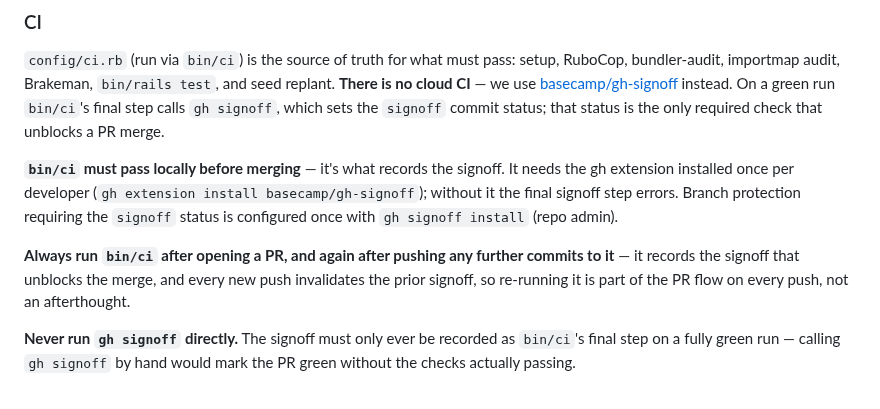
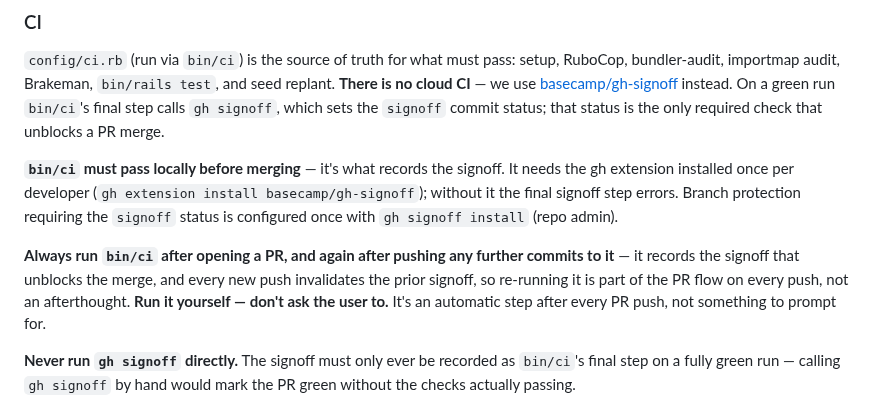
Before and after one commit to kcdragon/authentication-hell, a Markdown page: CLAUDE.md, the part around the change. Rendered like a GitHub page.

Commit message:
Direct Claude to run bin/ci itself, not prompt for it
Co-Authored-By: Claude Opus 4.8 <noreply@anthropic.com>

```diff
--- a/CLAUDE.md
+++ b/CLAUDE.md
@@ -43,7 +43,7 @@ bin/ci                 # run the full CI pipeline locally (config/ci.rb)
 
 **`bin/ci` must pass locally before merging** — it's what records the signoff. It needs the gh extension installed once per developer (`gh extension install basecamp/gh-signoff`); without it the final signoff step errors. Branch protection requiring the `signoff` status is configured once with `gh signoff install` (repo admin).
 
-**Always run `bin/ci` after opening a PR, and again after pushing any further commits to it** — it records the signoff that unblocks the merge, and every new push invalidates the prior signoff, so re-running it is part of the PR flow on every push, not an afterthought.
+**Always run `bin/ci` after opening a PR, and again after pushing any further commits to it** — it records the signoff that unblocks the merge, and every new push invalidates the prior signoff, so re-running it is part of the PR flow on every push, not an afterthought. **Run it yourself — don't ask the user to.** It's an automatic step after every PR push, not something to prompt for.
 
 **Never run `gh signoff` directly.** The signoff must only ever be recorded as `bin/ci`'s final step on a fully green run — calling `gh signoff` by hand would mark the PR green without the checks actually passing.
 
```
